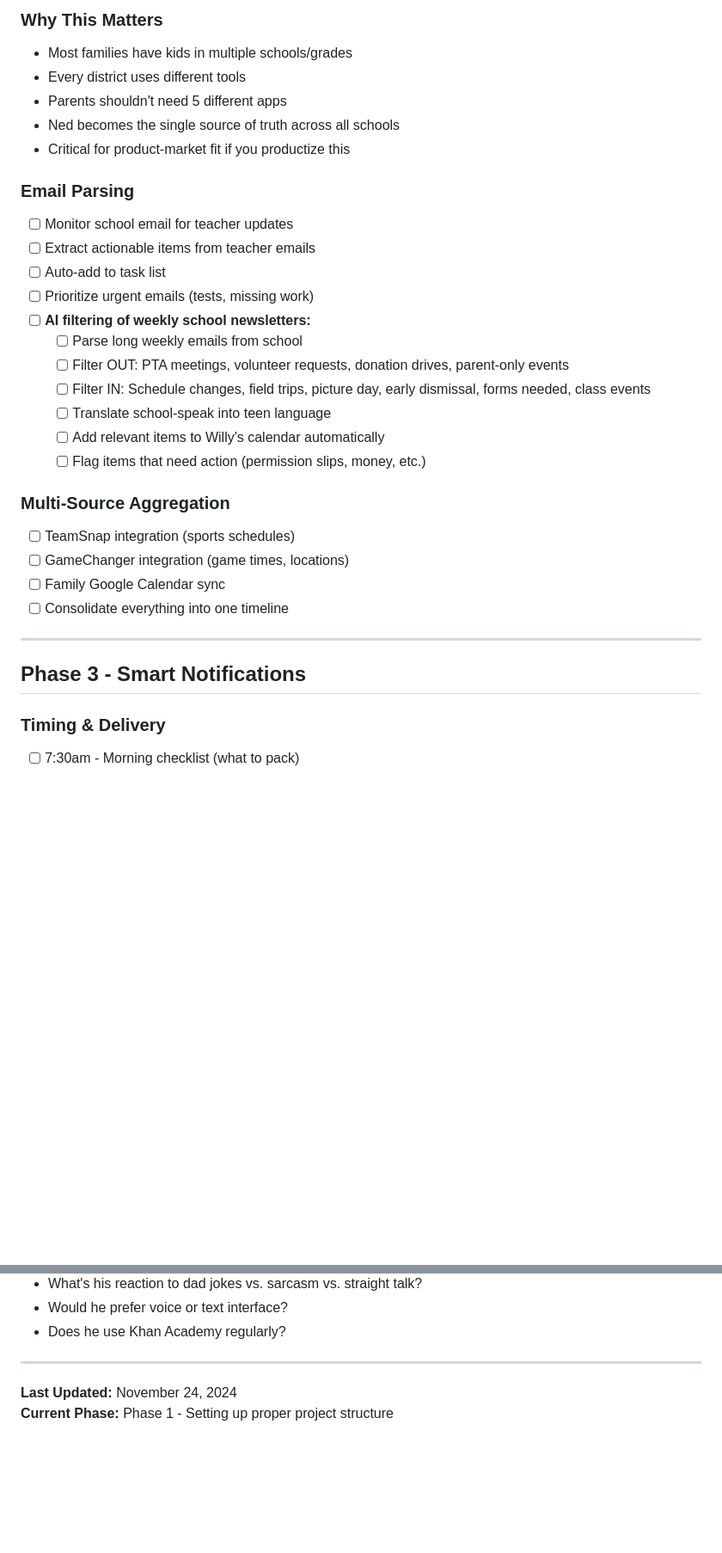
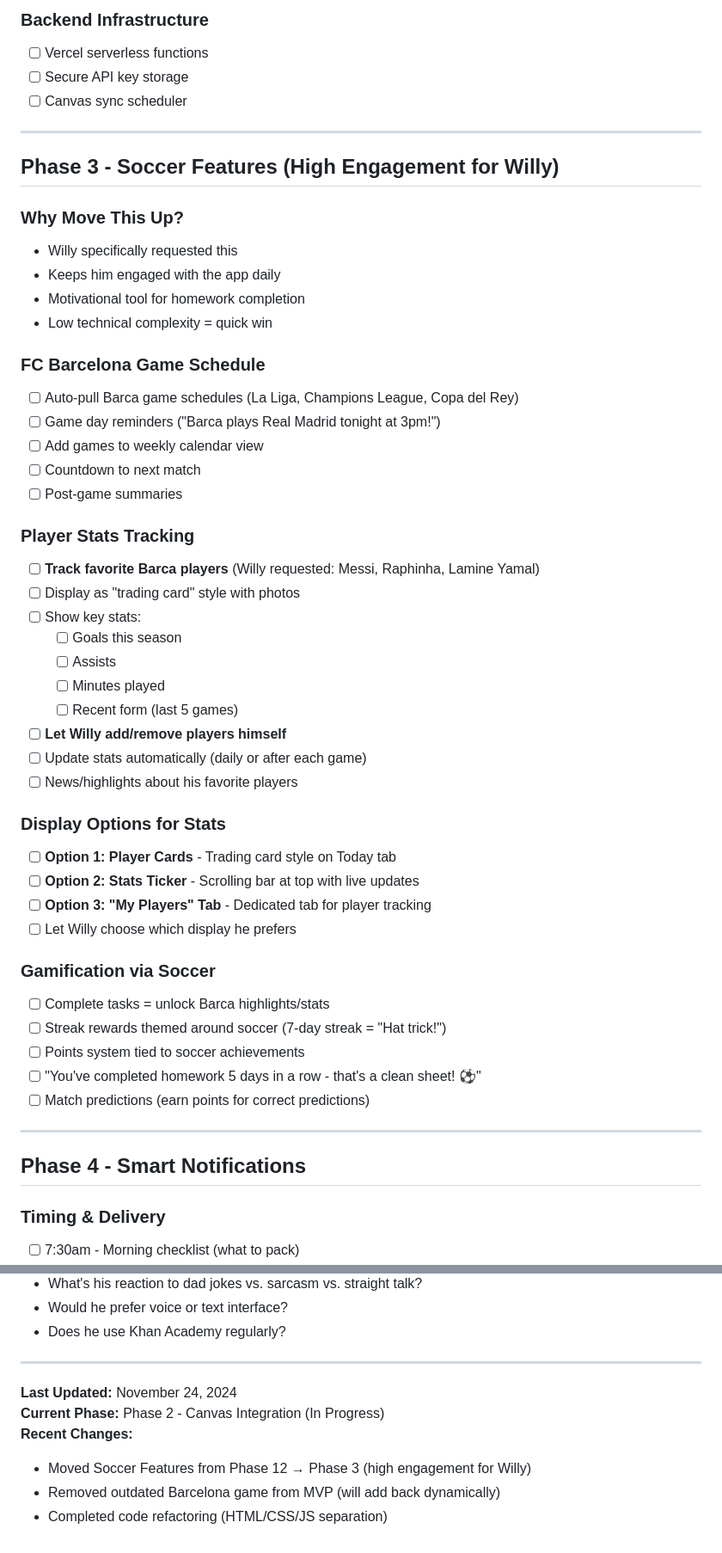
Before and after one commit to peterhammond-cpu/ned-app, a Markdown page: docs/feature-parking-lot.md, 2 parts joined by grey strips. Shown: that part at 86% size. Drawn GitHub-style; blank space fills up the shorter version.

```diff
--- a/docs/feature-parking-lot.md
+++ b/docs/feature-parking-lot.md
@@ -48,33 +29,54 @@
 
-### Why This Matters
-- Most families have kids in multiple schools/grades
-- Every district uses different tools
-- Parents shouldn't need 5 different apps
-- Ned becomes the single source of truth across all schools
-- Critical for product-market fit if you productize this
-
-### Email Parsing
-- [ ] Monitor school email for teacher updates
-- [ ] Extract actionable items from teacher emails
-- [ ] Auto-add to task list
-- [ ] Prioritize urgent emails (tests, missing work)
-- [ ] **AI filtering of weekly school newsletters:**
-  - [ ] Parse long weekly emails from school
-  - [ ] Filter OUT: PTA meetings, volunteer requests, donation drives, parent-only events
-  - [ ] Filter IN: Schedule changes, field trips, picture day, early dismissal, forms needed, class events
-  - [ ] Translate school-speak into teen language
-  - [ ] Add relevant items to Willy's calendar automatically
-  - [ ] Flag items that need action (permission slips, money, etc.)
-
-### Multi-Source Aggregation
-- [ ] TeamSnap integration (sports schedules)
-- [ ] GameChanger integration (game times, locations)
-- [ ] Family Google Calendar sync
-- [ ] Consolidate everything into one timeline
+### Backend Infrastructure
+- [ ] Vercel serverless functions
+- [ ] Secure API key storage
+- [ ] Canvas sync scheduler
 
 ---
 
-## Phase 3 - Smart Notifications
+## Phase 3 - Soccer Features (High Engagement for Willy)
+
+### Why Move This Up?
+- Willy specifically requested this
+- Keeps him engaged with the app daily
+- Motivational tool for homework completion
+- Low technical complexity = quick win
+
+### FC Barcelona Game Schedule
+- [ ] Auto-pull Barca game schedules (La Liga, Champions League, Copa del Rey)
+- [ ] Game day reminders ("Barca plays Real Madrid tonight at 3pm!")
+- [ ] Add games to weekly calendar view
+- [ ] Countdown to next match
+- [ ] Post-game summaries
+
+### Player Stats Tracking
+- [ ] **Track favorite Barca players** (Willy requested: Messi, Raphinha, Lamine Yamal)
+- [ ] Display as "trading card" style with photos
+- [ ] Show key stats:
+  - [ ] Goals this season
+  - [ ] Assists
+  - [ ] Minutes played
+  - [ ] Recent form (last 5 games)
+- [ ] **Let Willy add/remove players himself**
+- [ ] Update stats automatically (daily or after each game)
+- [ ] News/highlights about his favorite players
+
+### Display Options for Stats
+- [ ] **Option 1: Player Cards** - Trading card style on Today tab
+- [ ] **Option 2: Stats Ticker** - Scrolling bar at top with live updates
+- [ ] **Option 3: "My Players" Tab** - Dedicated tab for player tracking
+- [ ] Let Willy choose which display he prefers
+
+### Gamification via Soccer
+- [ ] Complete tasks = unlock Barca highlights/stats
+- [ ] Streak rewards themed around soccer (7-day streak = "Hat trick!")
+- [ ] Points system tied to soccer achievements
+- [ ] "You've completed homework 5 days in a row - that's a clean sheet! ⚽"
+- [ ] Match predictions (earn points for correct predictions)
+
+---
+
+## Phase 4 - Smart Notifications
 
 ### Timing & Delivery
 - [ ] 7:30am - Morning checklist (what to pack)
@@ -425,4 +372,8 @@ This transforms Ned from a task manager into a **connection tool** that:
 ---
 
 **Last Updated:** November 24, 2024
-**Current Phase:** Phase 1 - Setting up proper project structure
+**Current Phase:** Phase 2 - Canvas Integration (In Progress)
+**Recent Changes:**
+- Moved Soccer Features from Phase 12 → Phase 3 (high engagement for Willy)
+- Removed outdated Barcelona game from MVP (will add back dynamically)
+- Completed code refactoring (HTML/CSS/JS separation)
```
Also changed, not shown: other parts of docs/feature-parking-lot.md (+90 -164 lines).
